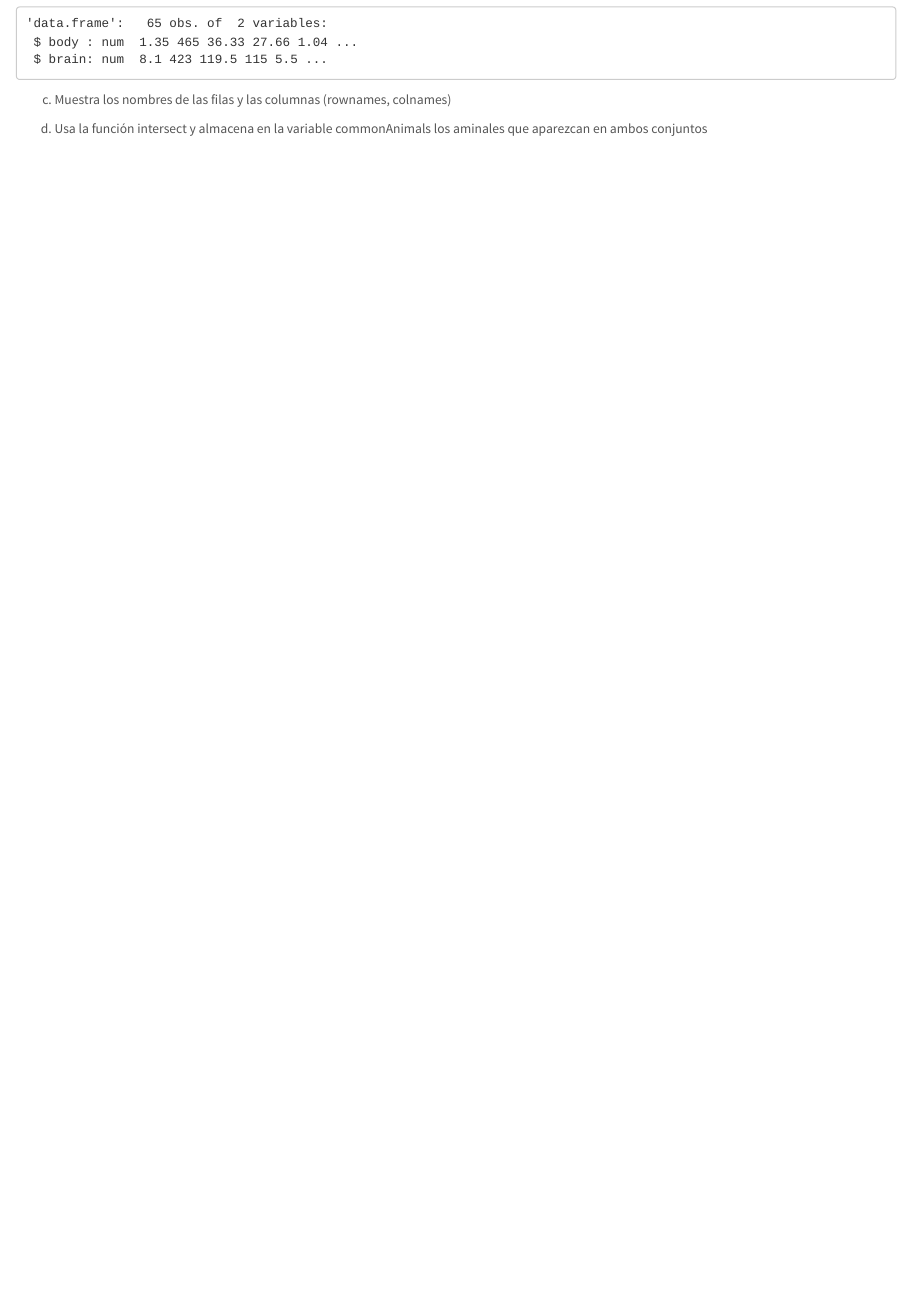
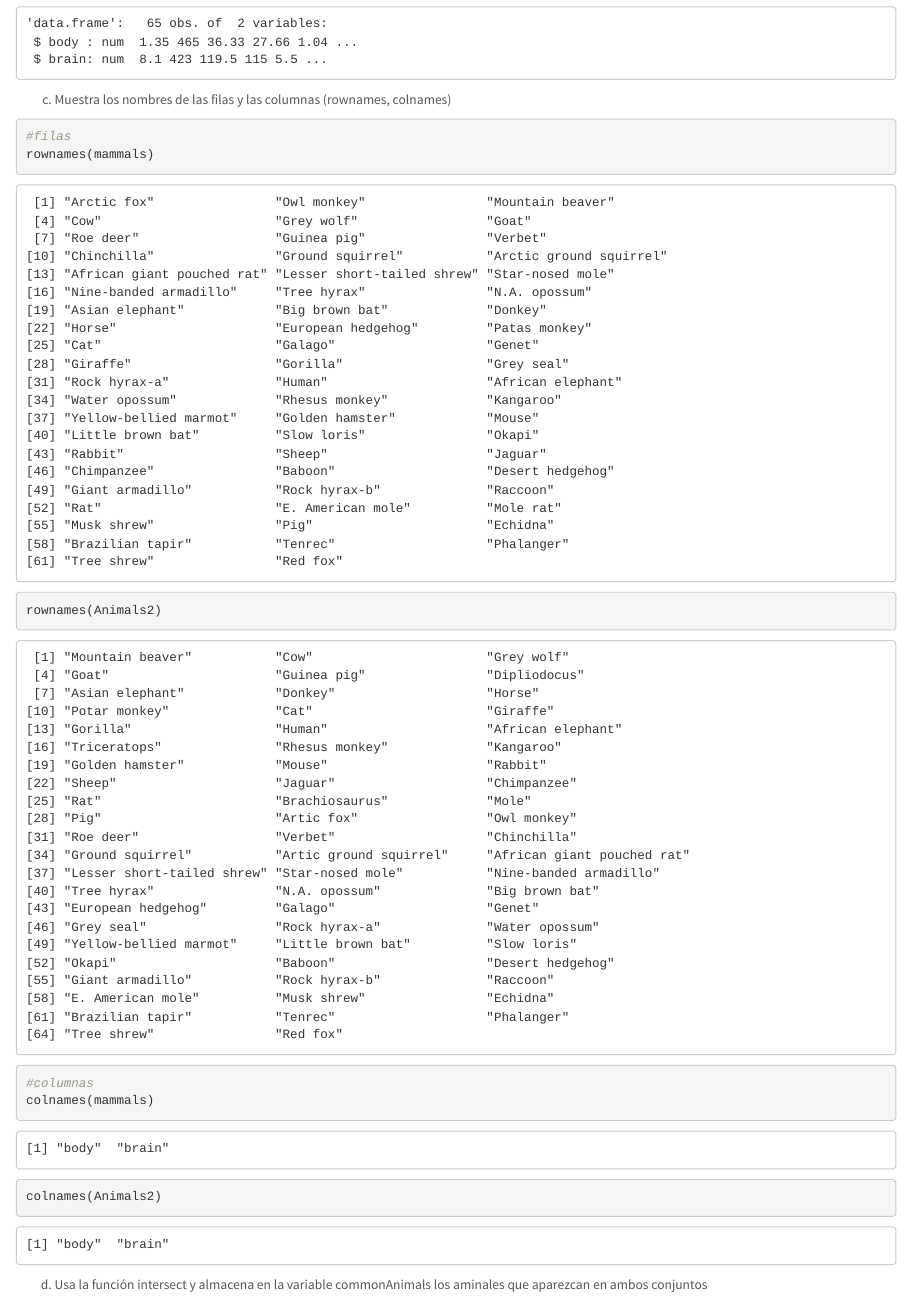
Before and after one commit to gabimarkdown/SolucionesTema1, an R Markdown document (BoletinTema1ALUMNO.Rmd): the page in a window 1100 px wide, from 1580 px down. Rendered offline with R 4.5, knitr and Pandoc, with nearby package versions.

Commit message:
Primer ejercicio apartado c

````diff
--- a/BoletinTema1ALUMNO.Rmd
+++ b/BoletinTema1ALUMNO.Rmd
@@ -103,7 +103,13 @@ str(Animals2)
 
 c. Muestra los nombres de las filas y las columnas (rownames, colnames)
 ```{r}
+#filas
+rownames(mammals)
+rownames(Animals2)
 
+#columnas
+colnames(mammals)
+colnames(Animals2)
 ```
 
 d. Usa la función intersect y almacena en la variable commonAnimals los aminales que aparezcan
````
